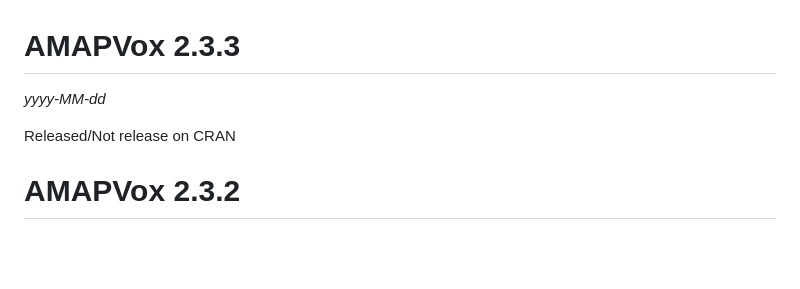
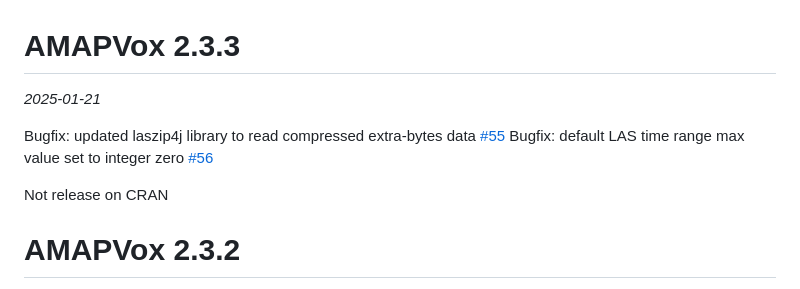
Before and after one commit to umr-amap/AMAPVox, a Markdown page: NEWS.md, the part around the change. Drawn GitHub-style; blank space fills up the shorter version.

```diff
--- a/NEWS.md
+++ b/NEWS.md
@@ -1,8 +1,11 @@
 # AMAPVox 2.3.3
 
-*yyyy-MM-dd*
+*2025-01-21*
 
-Released/Not release on CRAN
+Bugfix: updated laszip4j library to read compressed extra-bytes data [#55](https://forge.ird.fr/amap/amapvox/AMAPVox/-/issues/55)
+Bugfix: default LAS time range max value set to integer zero [#56](https://forge.ird.fr/amap/amapvox/AMAPVox/-/issues/56)
+
+Not release on CRAN
 
 # AMAPVox 2.3.2
 
```
